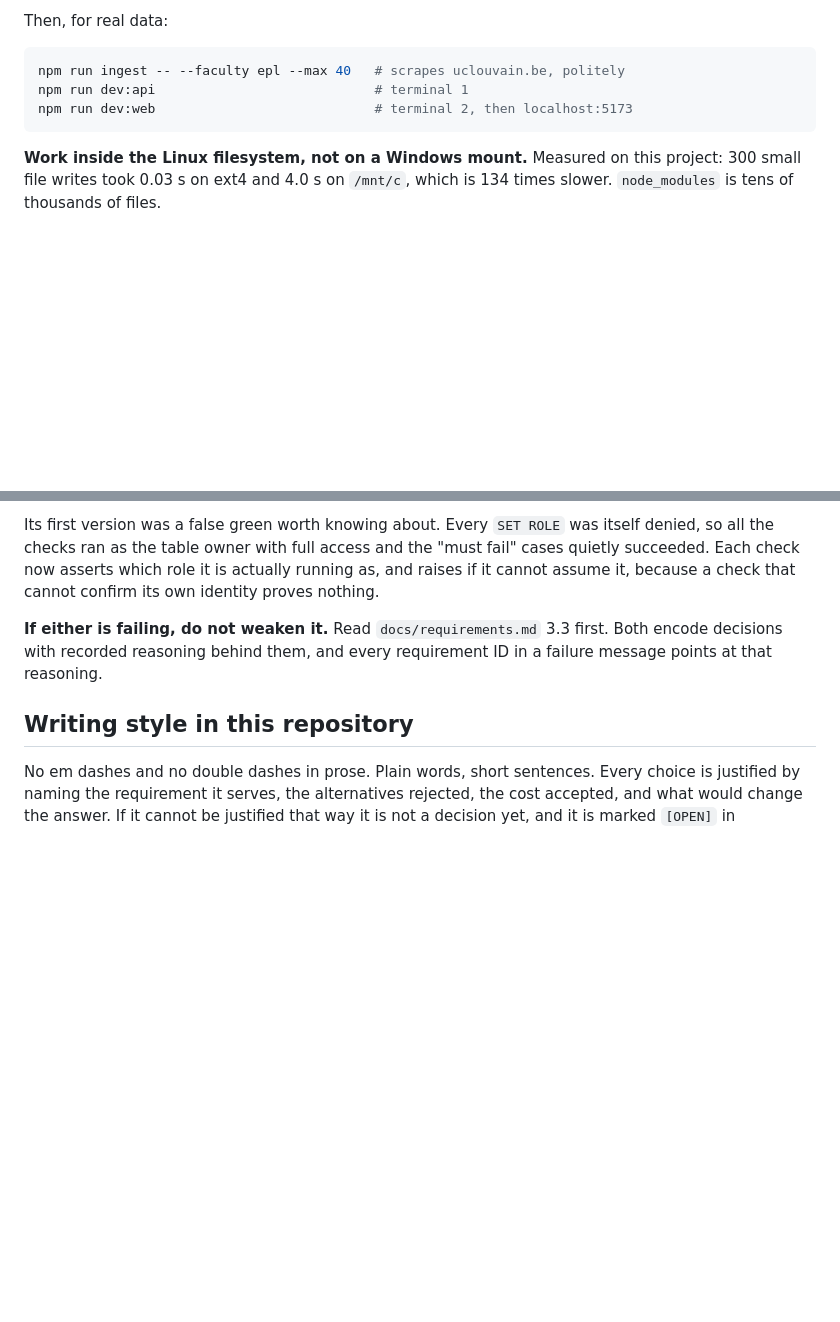
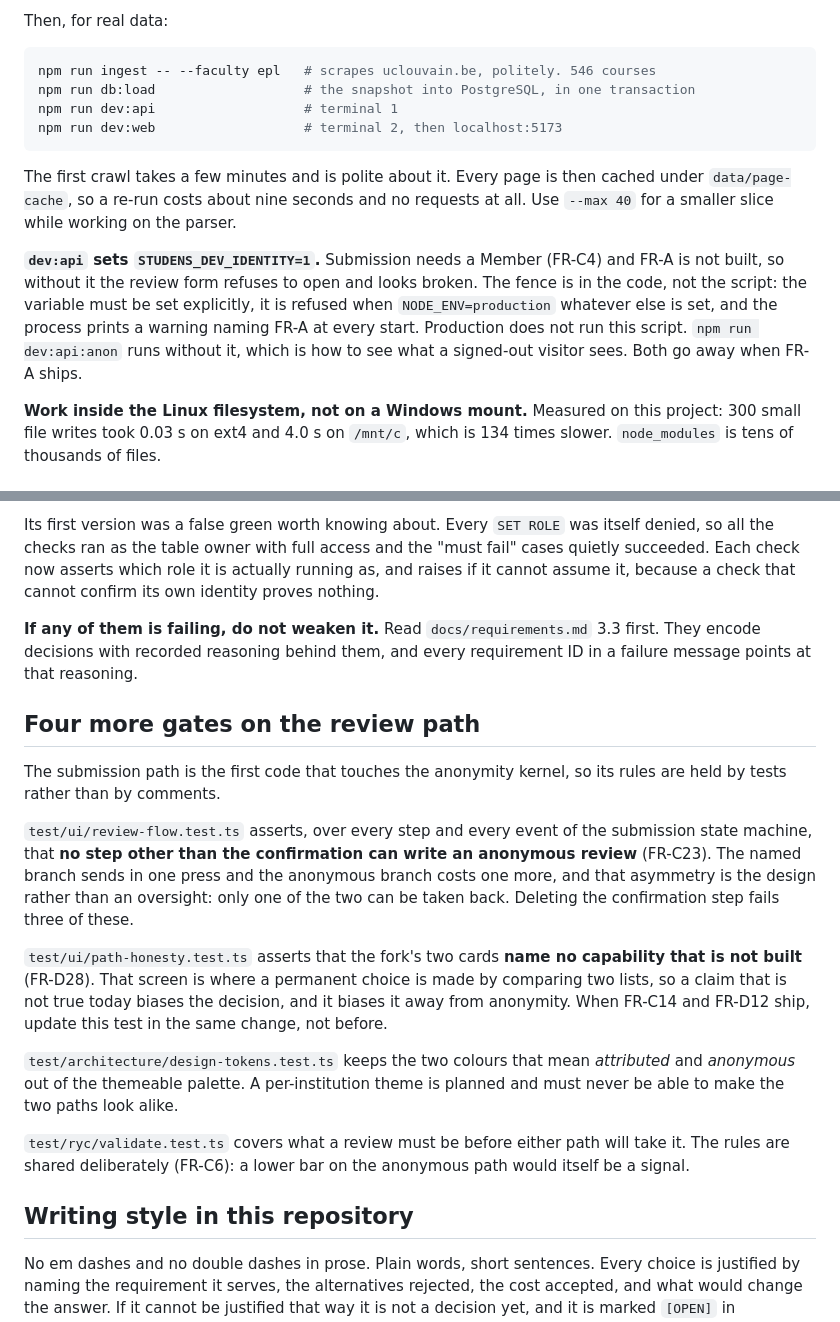
Before and after one commit to Lord-Melflam/Studens, a Markdown page: docs/CONTRIBUTING.md, 2 parts joined by grey strips. Drawn GitHub-style; blank space fills up the shorter version.

````diff
--- a/docs/CONTRIBUTING.md
+++ b/docs/CONTRIBUTING.md
@@ -43,10 +43,22 @@ connection pool, so a connection cannot escalate at all.
 Then, for real data:
 
 ```bash
-npm run ingest -- --faculty epl --max 40   # scrapes uclouvain.be, politely
-npm run dev:api                            # terminal 1
-npm run dev:web                            # terminal 2, then localhost:5173
+npm run ingest -- --faculty epl   # scrapes uclouvain.be, politely. 546 courses
+npm run db:load                   # the snapshot into PostgreSQL, in one transaction
+npm run dev:api                   # terminal 1
+npm run dev:web                   # terminal 2, then localhost:5173
 ```
+
+The first crawl takes a few minutes and is polite about it. Every page is then cached
+under `data/page-cache`, so a re-run costs about nine seconds and no requests at all. Use
+`--max 40` for a smaller slice while working on the parser.
+
+**`dev:api` sets `STUDENS_DEV_IDENTITY=1`.** Submission needs a Member (FR-C4) and FR-A is
+not built, so without it the review form refuses to open and looks broken. The fence is in
+the code, not the script: the variable must be set explicitly, it is refused when
+`NODE_ENV=production` whatever else is set, and the process prints a warning naming FR-A
+at every start. Production does not run this script. `npm run dev:api:anon` runs without
+it, which is how to see what a signed-out visitor sees. Both go away when FR-A ships.
 
 **Work inside the Linux filesystem, not on a Windows mount.** Measured on this
 project: 300 small file writes took 0.03 s on ext4 and 4.0 s on `/mnt/c`, which
@@ -110,9 +122,35 @@ itself denied, so all the checks ran as the table owner with full access and the
 actually running as, and raises if it cannot assume it, because a check that
 cannot confirm its own identity proves nothing.
 
-**If either is failing, do not weaken it.** Read `docs/requirements.md` 3.3
-first. Both encode decisions with recorded reasoning behind them, and every
+**If any of them is failing, do not weaken it.** Read `docs/requirements.md` 3.3
+first. They encode decisions with recorded reasoning behind them, and every
 requirement ID in a failure message points at that reasoning.
+
+## Four more gates on the review path
+
+The submission path is the first code that touches the anonymity kernel, so its
+rules are held by tests rather than by comments.
+
+`test/ui/review-flow.test.ts` asserts, over every step and every event of the
+submission state machine, that **no step other than the confirmation can write
+an anonymous review** (FR-C23). The named branch sends in one press and the
+anonymous branch costs one more, and that asymmetry is the design rather than an
+oversight: only one of the two can be taken back. Deleting the confirmation step
+fails three of these.
+
+`test/ui/path-honesty.test.ts` asserts that the fork's two cards **name no
+capability that is not built** (FR-D28). That screen is where a permanent choice
+is made by comparing two lists, so a claim that is not true today biases the
+decision, and it biases it away from anonymity. When FR-C14 and FR-D12 ship,
+update this test in the same change, not before.
+
+`test/architecture/design-tokens.test.ts` keeps the two colours that mean
+*attributed* and *anonymous* out of the themeable palette. A per-institution
+theme is planned and must never be able to make the two paths look alike.
+
+`test/ryc/validate.test.ts` covers what a review must be before either path will
+take it. The rules are shared deliberately (FR-C6): a lower bar on the anonymous
+path would itself be a signal.
 
 ## Writing style in this repository
 
````
Also changed, not shown: README.md (+49 -4 lines), docs/TIMELINE.md (+3 -3 lines).
